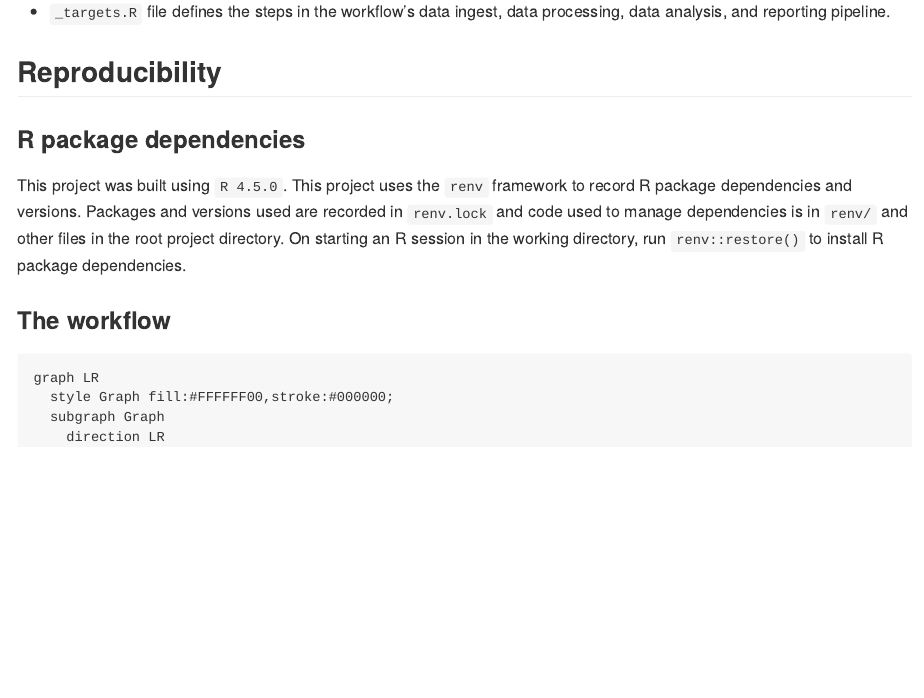
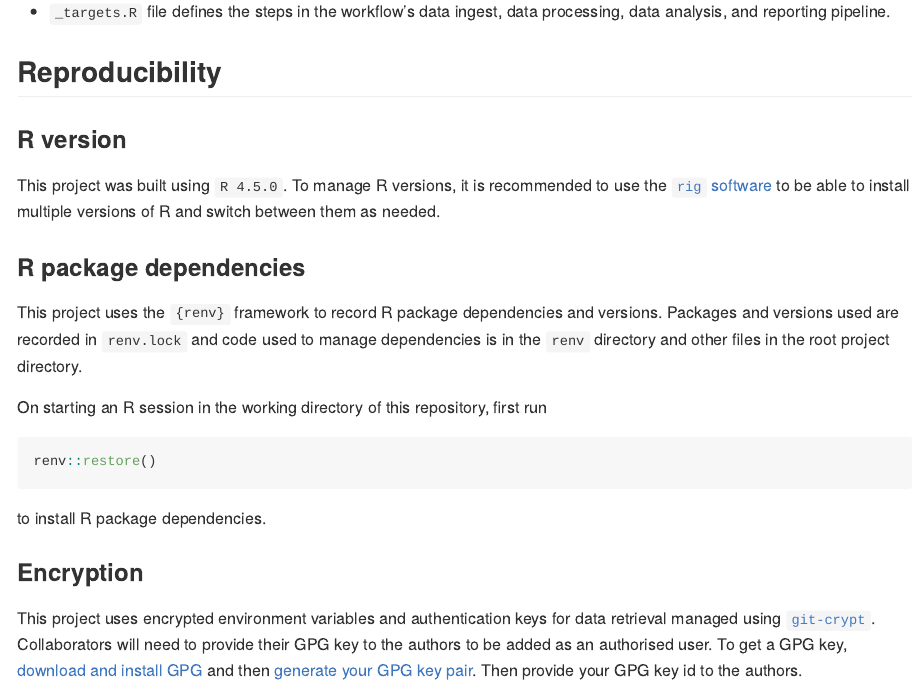
Before and after one commit to OxfordIHTM/trocaire-cmam-analytics, an R Markdown document (README.Rmd): the page in a window 1100 px wide, from 1330 px down. The pictures show the output file README.md that the author committed with the source, drawn offline in the style of GitHub; long lines of code are wrapped; badge pictures from the web are left out.

Commit message:
add section on license and encryption; fix #20; fix #23

````diff
--- a/README.Rmd
+++ b/README.Rmd
@@ -67,9 +68,25 @@ trocaire-cmam-analytics
 
 ## Reproducibility
 
+### R version
+
+This project was built using `R 4.5.0`. To manage R versions, it is recommended to use the [`rig` software](https://github.com/r-lib/rig) to be able to install multiple versions of R and switch between them as needed.
+
 ### R package dependencies
 
-This project was built using `R 4.5.0`. This project uses the `renv` framework to record R package dependencies and versions. Packages and versions used are recorded in `renv.lock` and code used to manage dependencies is in `renv/` and other files in the root project directory. On starting an R session in the working directory, run `renv::restore()` to install R package dependencies.
+This project uses the `{renv}` framework to record R package dependencies and versions. Packages and versions used are recorded in `renv.lock` and code used to manage dependencies is in the `renv` directory and other files in the root project directory.
+
+On starting an R session in the working directory of this repository, first run
+
+```R
+renv::restore()
+```
+
+to install R package dependencies.
+
+### Encryption
+
+This project uses encrypted environment variables and authentication keys for data retrieval managed using [`git-crypt`](https://github.com/AGWA/git-crypt). Collaborators will need to provide their GPG key to the authors to be added as an authorised user. To get a GPG key, [download and install GPG](https://www.gnupg.org/download/) and then [generate your GPG key pair](https://www.gnupg.org/gph/en/manual/c14.html). Then provide your GPG key id to the authors.
 
 ### The workflow
 
````
Also changed, not shown: README.md, README.Rmd (5 more changed lines).
